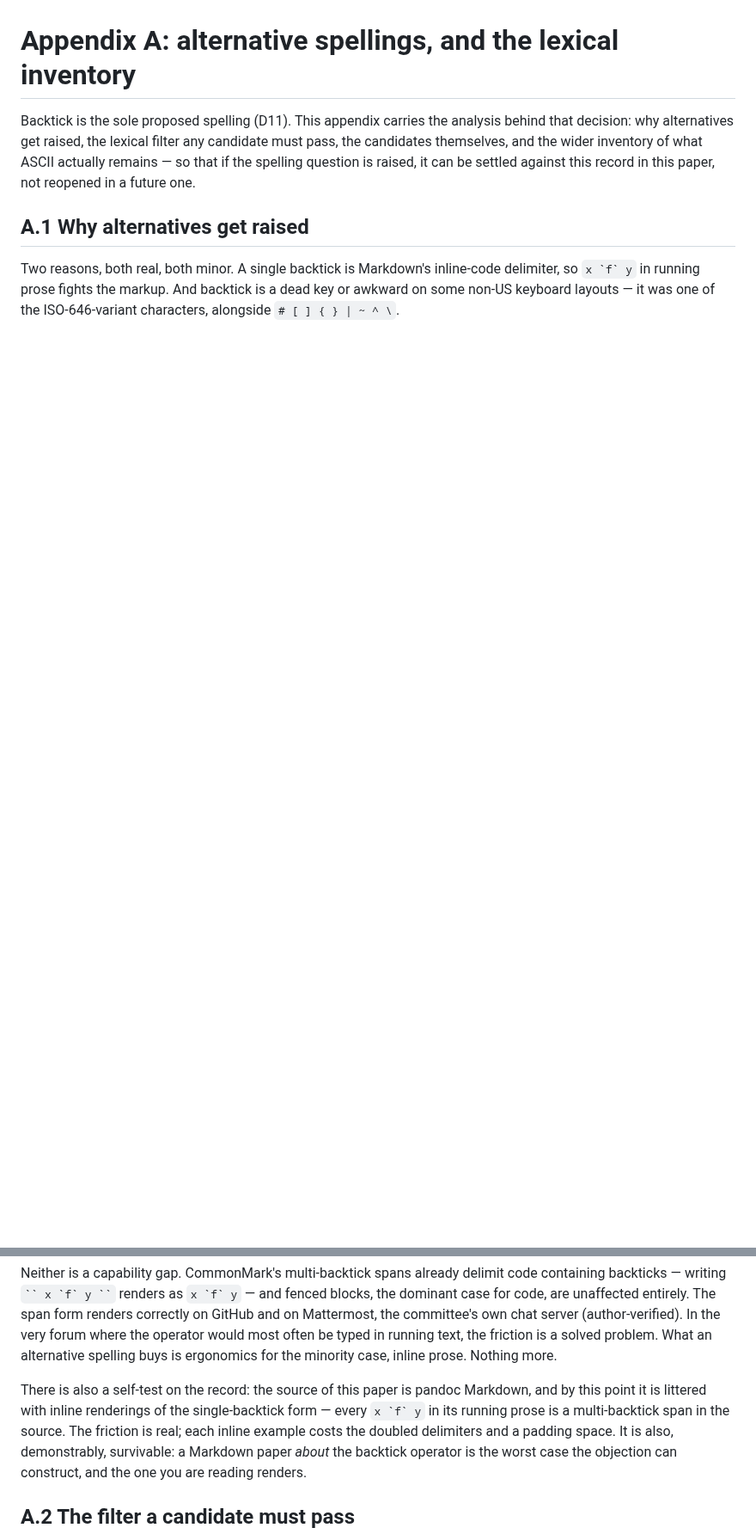
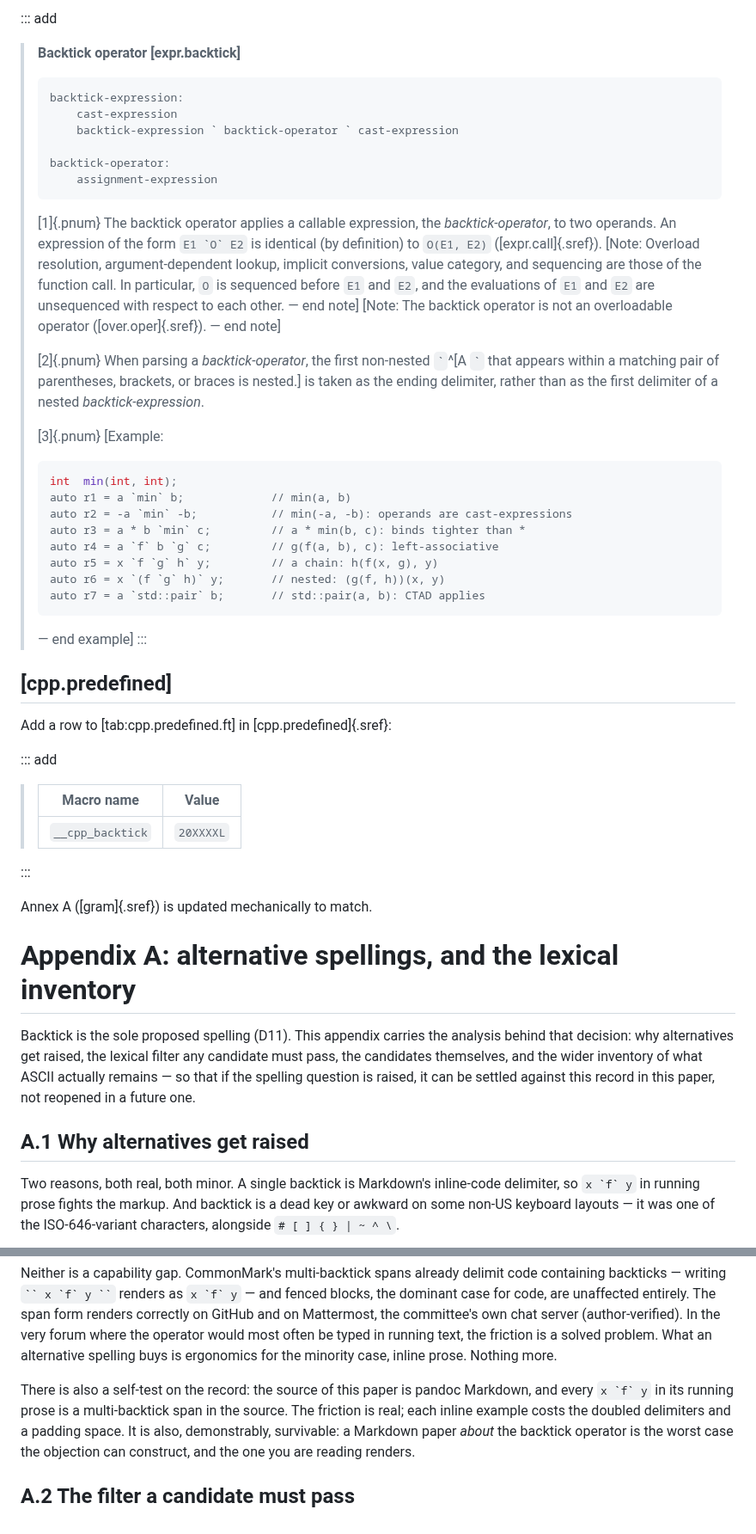
Before and after one commit to steve-downey/backtick, a Markdown page: papers/d4307r0.md, 2 parts joined by grey strips. Shown at 86% size. GitHub-like rendering; blank space fills up the shorter version.

````diff
--- a/papers/infix-backtick.md
+++ b/papers/d4307r0.md
@@ -806,3 +902,58 @@ through `` `pipe` ``, on the same closure objects.
+::: add
+> **Backtick operator   [expr.backtick]**
+>
+> ```
+> backtick-expression:
+>     cast-expression
+>     backtick-expression ` backtick-operator ` cast-expression
+>
+> backtick-operator:
+>     assignment-expression
+> ```
+>
+> [1]{.pnum} The backtick operator applies a callable expression, the
+> *backtick-operator*, to two operands. An expression of the form
+> `` E1 `O` E2 `` is identical (by definition) to `O(E1, E2)`
+> ([expr.call]{.sref}).
+> [Note: Overload resolution, argument-dependent lookup, implicit
+> conversions, value category, and sequencing are those of the function
+> call. In particular, `O` is sequenced before `E1` and `E2`, and the
+> evaluations of `E1` and `E2` are unsequenced with respect to each other.
+> — end note]
+> [Note: The backtick operator is not an overloadable operator
+> ([over.oper]{.sref}). — end note]
+>
+> [2]{.pnum} When parsing a *backtick-operator*, the first non-nested
+> `` ` ``^[A `` ` `` that appears within a matching pair of parentheses,
+> brackets, or braces is nested.] is taken as the ending delimiter, rather
+> than as the first delimiter of a nested *backtick-expression*.
+>
+> [3]{.pnum} [Example:
+> ```cpp
+> int  min(int, int);
+> auto r1 = a `min` b;             // min(a, b)
+> auto r2 = -a `min` -b;           // min(-a, -b): operands are cast-expressions
+> auto r3 = a * b `min` c;         // a * min(b, c): binds tighter than *
+> auto r4 = a `f` b `g` c;         // g(f(a, b), c): left-associative
+> auto r5 = x `f `g` h` y;         // a chain: h(f(x, g), y)
+> auto r6 = x `(f `g` h)` y;       // nested: (g(f, h))(x, y)
+> auto r7 = a `std::pair` b;       // std::pair(a, b): CTAD applies
+> ```
+> — end example]
+:::
+
+## [cpp.predefined]
+
+Add a row to [tab:cpp.predefined.ft] in [cpp.predefined]{.sref}:
+
+::: add
+> | Macro name | Value |
+> |---|---|
+> | `__cpp_backtick` | `20XXXXL` |
+:::
+
+Annex A ([gram]{.sref}) is updated mechanically to match.
+
 # Appendix A: alternative spellings, and the lexical inventory
 
 Backtick is the sole proposed spelling (D11). This appendix carries the
@@ -829,9 +980,8 @@ friction is a solved problem. What an alternative spelling buys is
 ergonomics for the minority case, inline prose. Nothing more.
 
 There is also a self-test on the record: the source of this paper is pandoc
-Markdown, and by this point it is littered with inline renderings of the
-single-backtick form — every `` x `f` y `` in its running prose is a
-multi-backtick span in the source. The friction is real; each inline
+Markdown, and every `` x `f` y `` in its running prose is a multi-backtick
+span in the source. The friction is real; each inline
 example costs the doubled delimiters and a padding space. It is also,
 demonstrably, survivable: a Markdown paper *about* the backtick operator is
 the worst case the objection can construct, and the one you are reading
````
Also changed, not shown: other parts of papers/d4307r0.md (+110 -14 lines).
